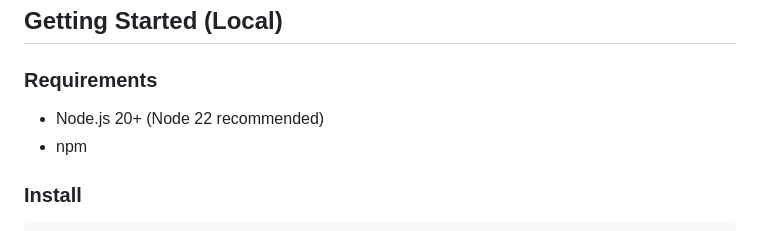
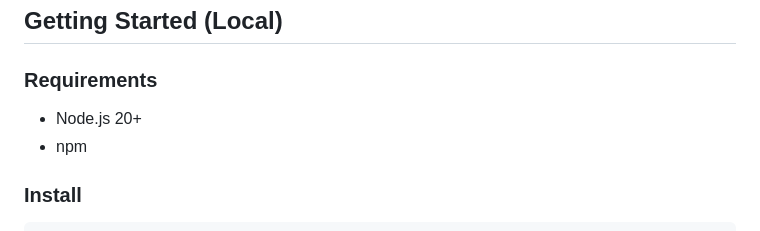
Before and after one commit to aneq05/pomodoro-web, a Markdown page: README.md, the part around the change. GitHub-like rendering.

Commit message:
Revise Node.js version requirement in README
Update Node.js version recommendation in requirements.

```diff
--- a/README.md
+++ b/README.md
@@ -78,7 +78,7 @@ The codebase was refactored from a single-file implementation into feature-based
 
 ### Requirements
 
-- Node.js 20+ (Node 22 recommended)
+- Node.js 20+
 - npm
 
 ### Install
```
